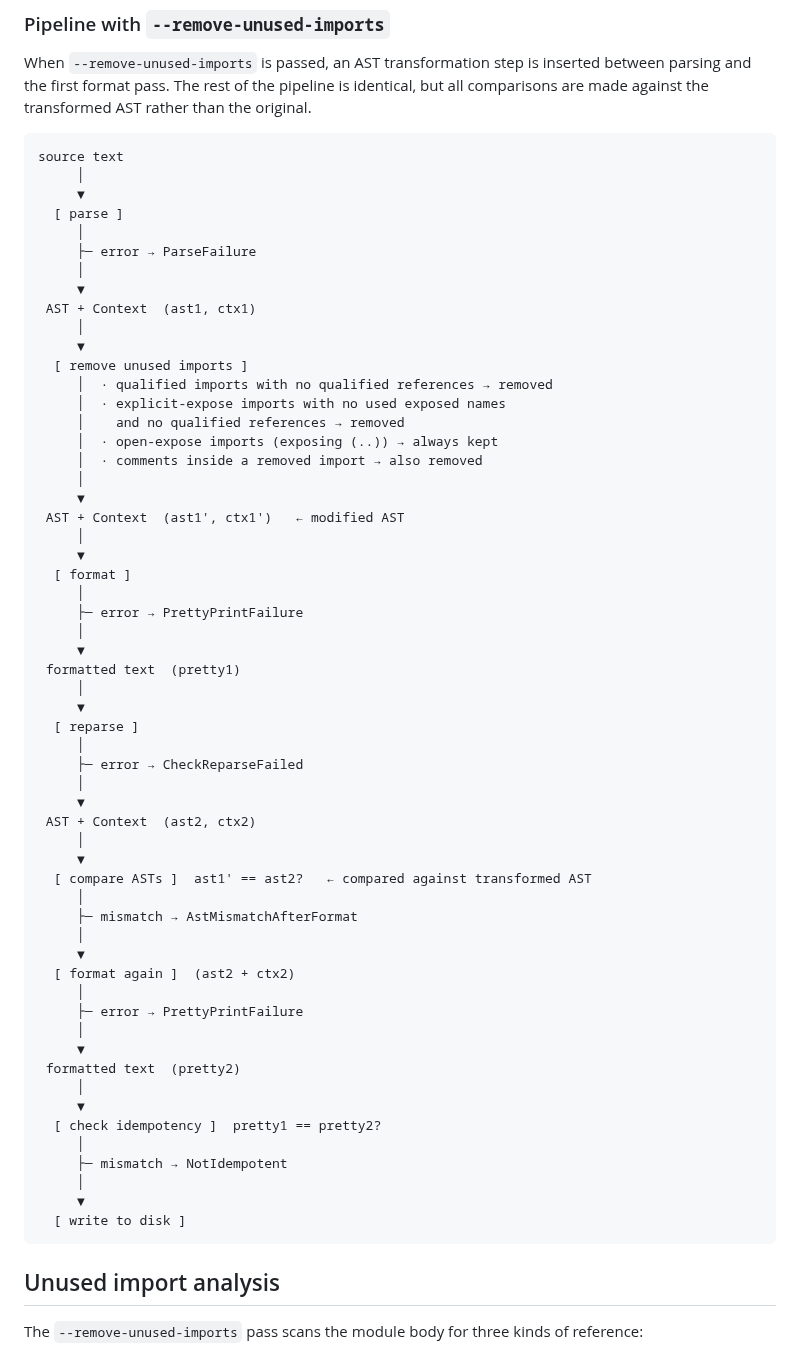
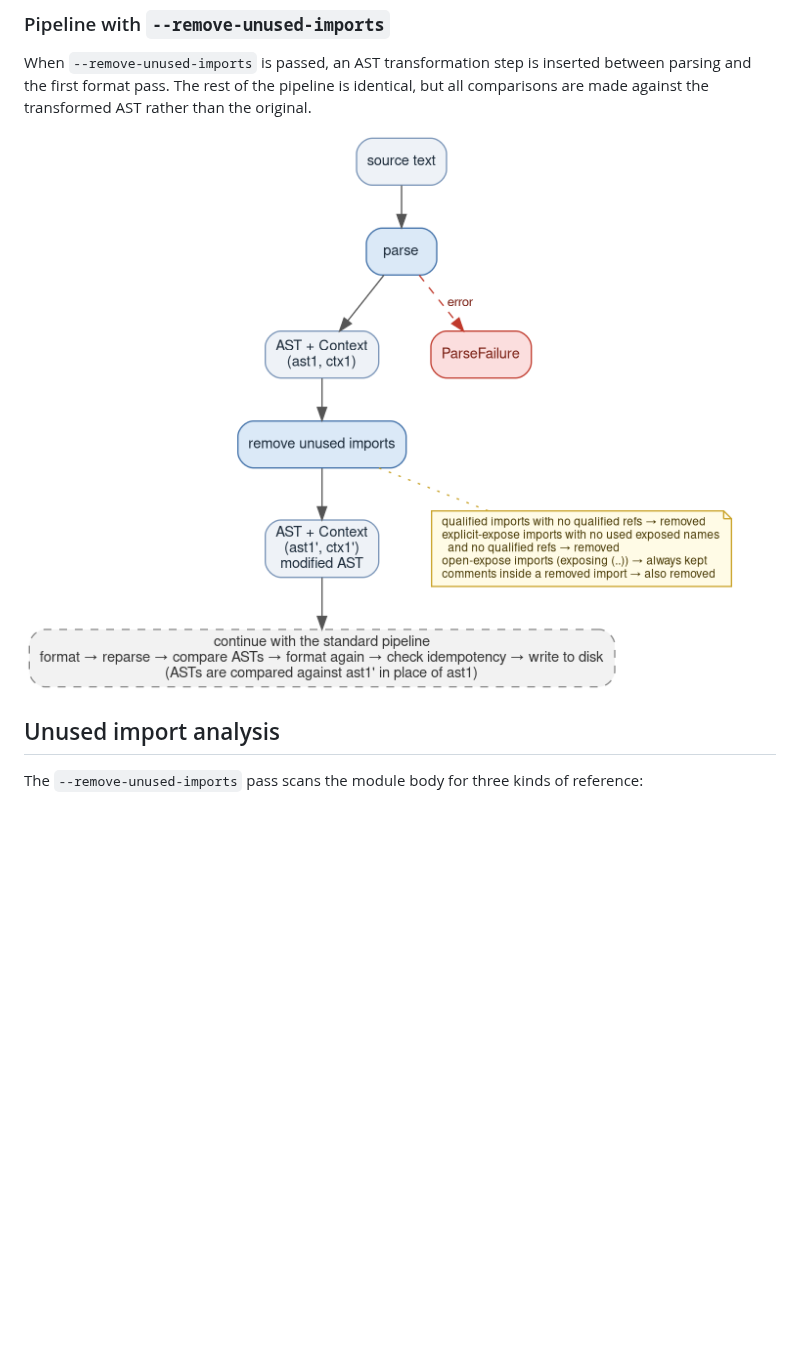
Before and after one commit to gilramir/gren-format, a Markdown page: README.md, the part around one of its changes. Drawn GitHub-style; pictures changed too: docs/diagrams/remove-unused-imports-pipeline.png (added); blank space fills up the shorter version.

````diff
--- a/README.md
+++ b/README.md
@@ -116,65 +69,7 @@ inserted between parsing and the first format pass. The rest of the
 pipeline is identical, but all comparisons are made against the
 transformed AST rather than the original.
 
-```
-source text
-     │
-     ▼
-  [ parse ]
-     │
-     ├─ error → ParseFailure
-     │
-     ▼
- AST + Context  (ast1, ctx1)
-     │
-     ▼
-  [ remove unused imports ]
-     │  · qualified imports with no qualified references → removed
-     │  · explicit-expose imports with no used exposed names
-     │    and no qualified references → removed
-     │  · open-expose imports (exposing (..)) → always kept
-     │  · comments inside a removed import → also removed
-     │
-     ▼
- AST + Context  (ast1', ctx1')   ← modified AST
-     │
-     ▼
-  [ format ]
-     │
-     ├─ error → PrettyPrintFailure
-     │
-     ▼
- formatted text  (pretty1)
-     │
-     ▼
-  [ reparse ]
-     │
-     ├─ error → CheckReparseFailed
-     │
-     ▼
- AST + Context  (ast2, ctx2)
-     │
-     ▼
-  [ compare ASTs ]  ast1' == ast2?   ← compared against transformed AST
-     │
-     ├─ mismatch → AstMismatchAfterFormat
-     │
-     ▼
-  [ format again ]  (ast2 + ctx2)
-     │
-     ├─ error → PrettyPrintFailure
-     │
-     ▼
- formatted text  (pretty2)
-     │
-     ▼
-  [ check idempotency ]  pretty1 == pretty2?
-     │
-     ├─ mismatch → NotIdempotent
-     │
-     ▼
-  [ write to disk ]
-```
+![Formatting pipeline with --remove-unused-imports](docs/diagrams/remove-unused-imports-pipeline.png)
 
 ## Unused import analysis
 
````
Also changed, not shown: other parts of README.md (+1 -48 lines), docs/diagrams/standard-pipeline.png (added), 3 other files.
